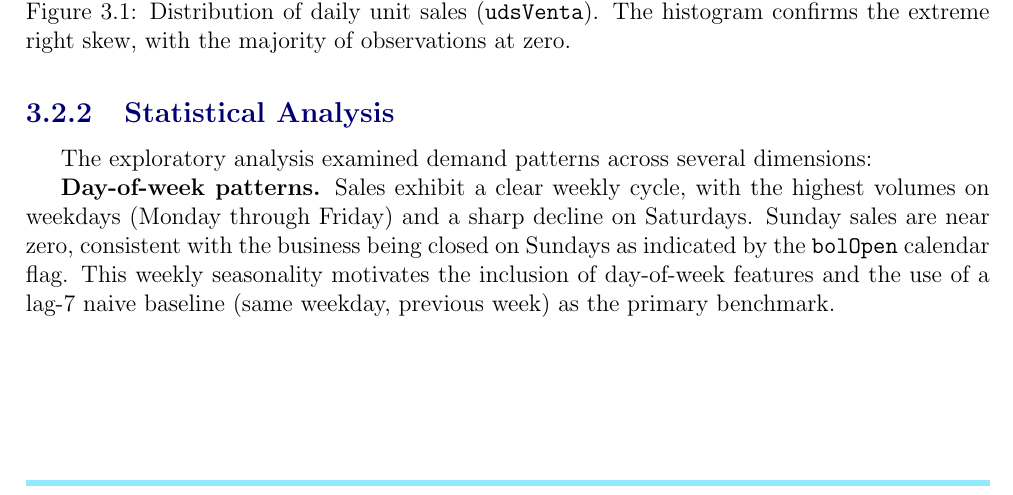
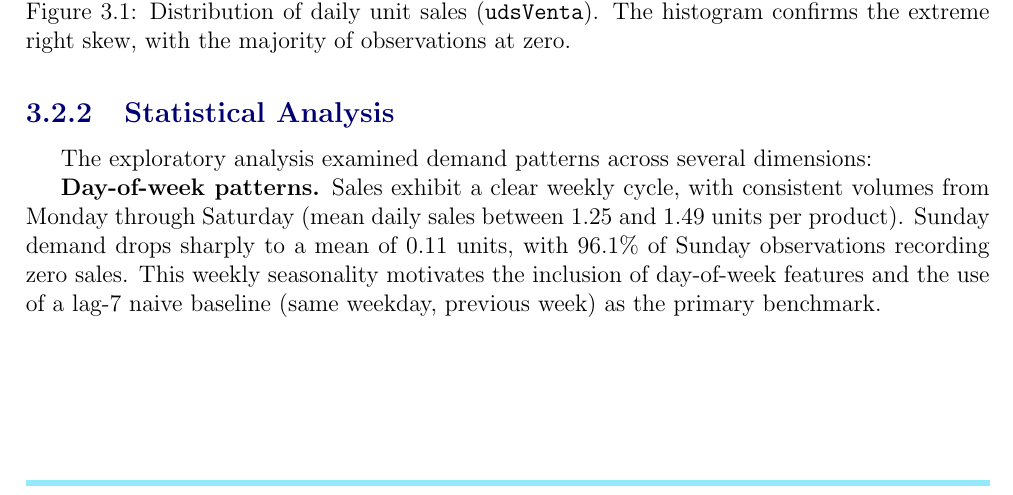
Before and after one commit to onamasserra/tfm-demand-forecasting, a LaTeX thesis (TFM_DS_Ona_Mas_i_Serra/TFM_onamas.tex, which reads TFM_DS_Ona_Mas_i_Serra/chapter3.tex): part of page 28 of 55, cut so that both start at the same text. Compiled offline with pdfLaTeX.

Commit message:
fix: Set y-axis to start at 0 in monthly-by-year plot, correct day-of-week text in LaTeX

```diff
--- a/TFM_DS_Ona_Mas_i_Serra/chapter3.tex
+++ b/TFM_DS_Ona_Mas_i_Serra/chapter3.tex
@@ -88,7 +88,7 @@ The high proportion of zero-sales observations (65.3\%) is a defining characteri
 
 The exploratory analysis examined demand patterns across several dimensions:
 
-\textbf{Day-of-week patterns.} Sales exhibit a clear weekly cycle, with the highest volumes on weekdays (Monday through Friday) and a sharp decline on Saturdays. Sunday sales are near zero, consistent with the business being closed on Sundays as indicated by the \texttt{bolOpen} calendar flag. This weekly seasonality motivates the inclusion of day-of-week features and the use of a lag-7 naive baseline (same weekday, previous week) as the primary benchmark.
+\textbf{Day-of-week patterns.} Sales exhibit a clear weekly cycle, with consistent volumes from Monday through Saturday (mean daily sales between 1.25 and 1.49 units per product). Sunday demand drops sharply to a mean of 0.11 units, with 96.1\% of Sunday observations recording zero sales. This weekly seasonality motivates the inclusion of day-of-week features and the use of a lag-7 naive baseline (same weekday, previous week) as the primary benchmark.
 
 \begin{figure}[H]
 \centering
```
Also changed, not shown: TFM_DS_Ona_Mas_i_Serra/chapter3.tex (2 more changed lines), 1 other file.
